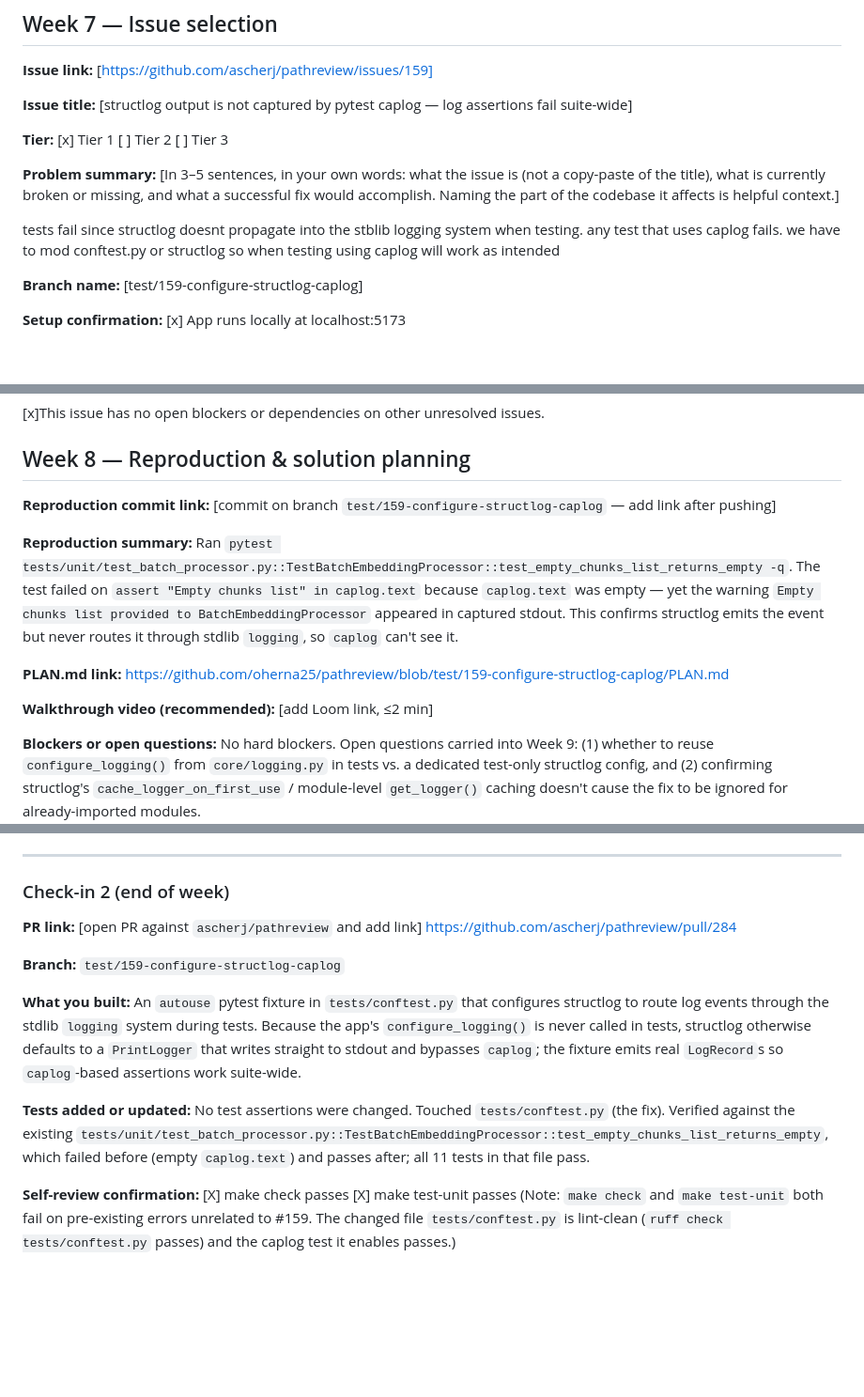
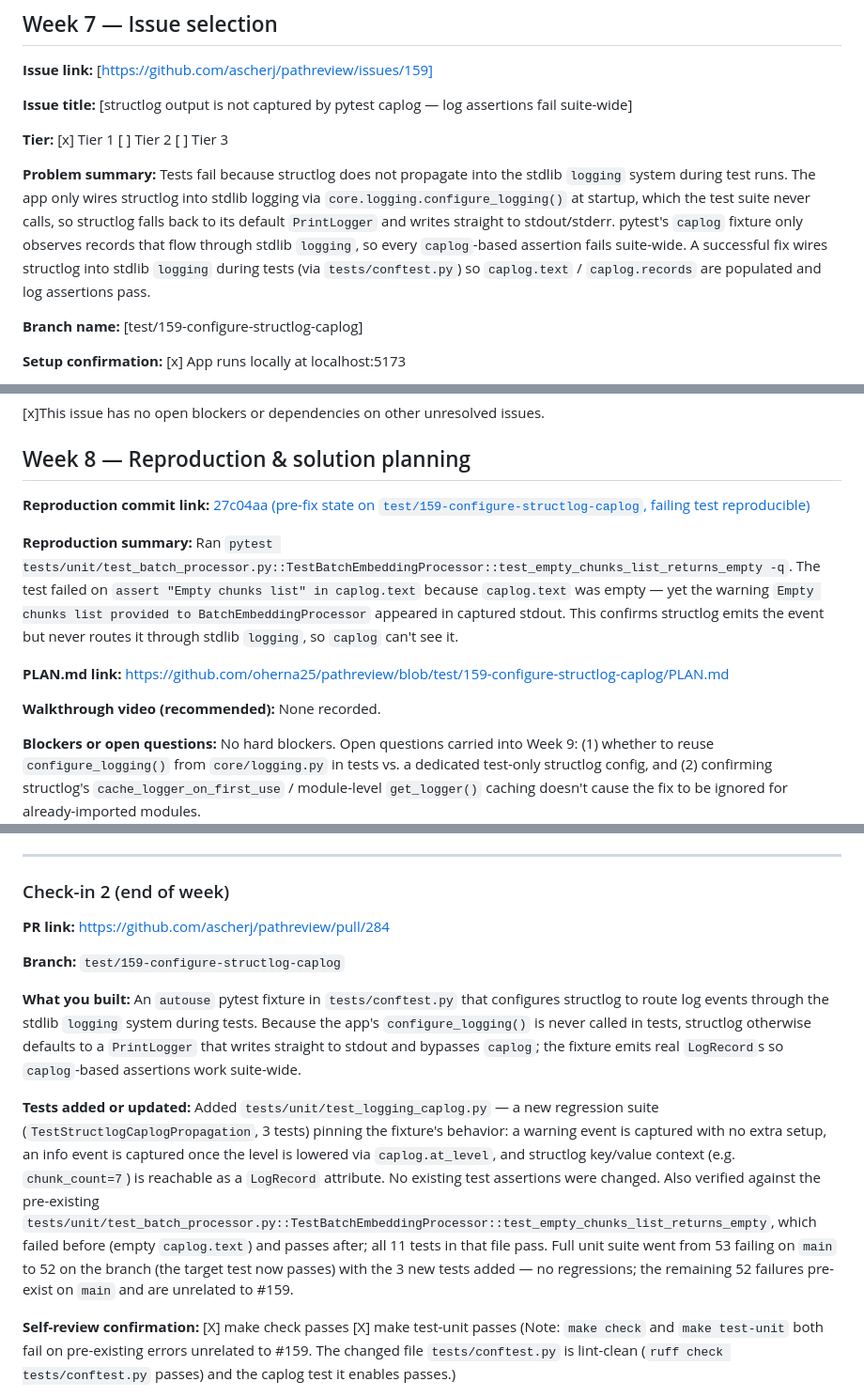
Before and after one commit to jamjamgobambam/pathreview, a Markdown page: Journal.md, 3 parts joined by grey strips. Shown at 94% size. GitHub-like rendering; blank space fills up the shorter version.

```diff
--- a/Journal.md
+++ b/Journal.md
@@ -7,11 +7,14 @@
 **Tier:** [x] Tier 1  [ ] Tier 2  [ ] Tier 3
 
 **Problem summary:**
-[In 3–5 sentences, in your own words: what the issue is (not a copy-paste of
-the title), what is currently broken or missing, and what a successful fix
-would accomplish. Naming the part of the codebase it affects is helpful context.]
-
-tests fail since structlog doesnt propagate into the stblib logging system when testing. any test that uses caplog fails. we have to mod conftest.py or structlog so when testing using caplog will work as intended
+Tests fail because structlog does not propagate into the stdlib `logging` system
+during test runs. The app only wires structlog into stdlib logging via
+`core.logging.configure_logging()` at startup, which the test suite never calls,
+so structlog falls back to its default `PrintLogger` and writes straight to
+stdout/stderr. pytest's `caplog` fixture only observes records that flow through
+stdlib `logging`, so every `caplog`-based assertion fails suite-wide. A successful
+fix wires structlog into stdlib `logging` during tests (via `tests/conftest.py`)
+so `caplog.text` / `caplog.records` are populated and log assertions pass.
 
 **Branch name:** [test/159-configure-structlog-caplog]
 
@@ -38,14 +41,14 @@ Some issues say "blocked by #X" or reference another issue that needs to be reso
 
 ## Week 8 — Reproduction & solution planning
 
-**Reproduction commit link:** [commit on branch `test/159-configure-structlog-caplog` — add link after pushing]
+**Reproduction commit link:** [27c04aa (pre-fix state on `test/159-configure-structlog-caplog`, failing test reproducible)](https://github.com/oherna25/pathreview/commit/27c04aae272ee0a2115e12b57ca7d4b026133014)
 
 **Reproduction summary:**
 Ran `pytest tests/unit/test_batch_processor.py::TestBatchEmbeddingProcessor::test_empty_chunks_list_returns_empty -q`. The test failed on `assert "Empty chunks list" in caplog.text` because `caplog.text` was empty — yet the warning `Empty chunks list provided to BatchEmbeddingProcessor` appeared in captured stdout. This confirms structlog emits the event but never routes it through stdlib `logging`, so `caplog` can't see it.
 
 **PLAN.md link:** [https://github.com/oherna25/pathreview/blob/test/159-configure-structlog-caplog/PLAN.md](https://github.com/oherna25/pathreview/blob/test/159-configure-structlog-caplog/PLAN.md)
 
-**Walkthrough video (recommended):** [add Loom link, ≤2 min]
+**Walkthrough video (recommended):** None recorded.
 
 **Blockers or open questions:**
 No hard blockers. Open questions carried into Week 9: (1) whether to reuse `configure_logging()` from `core/logging.py` in tests vs. a dedicated test-only structlog config, and (2) confirming structlog's `cache_logger_on_first_use` / module-level `get_logger()` caching doesn't cause the fix to be ignored for already-imported modules.
@@ -68,8 +71,7 @@ None for this issue. Note: the repo's full unit suite has ~52 pre-existing failu
 
 ### Check-in 2 (end of week)
 
-**PR link:** [open PR against `ascherj/pathreview` and add link]
-https://github.com/ascherj/pathreview/pull/284
+**PR link:** https://github.com/ascherj/pathreview/pull/284
 
 **Branch:** `test/159-configure-structlog-caplog`
 
@@ -77,7 +79,7 @@ https://github.com/ascherj/pathreview/pull/284
 An `autouse` pytest fixture in `tests/conftest.py` that configures structlog to route log events through the stdlib `logging` system during tests. Because the app's `configure_logging()` is never called in tests, structlog otherwise defaults to a `PrintLogger` that writes straight to stdout and bypasses `caplog`; the fixture emits real `LogRecord`s so `caplog`-based assertions work suite-wide.
 
 **Tests added or updated:**
-No test assertions were changed. Touched `tests/conftest.py` (the fix). Verified against the existing `tests/unit/test_batch_processor.py::TestBatchEmbeddingProcessor::test_empty_chunks_list_returns_empty`, which failed before (empty `caplog.text`) and passes after; all 11 tests in that file pass.
+Added `tests/unit/test_logging_caplog.py` — a new regression suite (`TestStructlogCaplogPropagation`, 3 tests) pinning the fixture's behavior: a warning event is captured with no extra setup, an info event is captured once the level is lowered via `caplog.at_level`, and structlog key/value context (e.g. `chunk_count=7`) is reachable as a `LogRecord` attribute. No existing test assertions were changed. Also verified against the pre-existing `tests/unit/test_batch_processor.py::TestBatchEmbeddingProcessor::test_empty_chunks_list_returns_empty`, which failed before (empty `caplog.text`) and passes after; all 11 tests in that file pass. Full unit suite went from 53 failing on `main` to 52 on the branch (the target test now passes) with the 3 new tests added — no regressions; the remaining 52 failures pre-exist on `main` and are unrelated to #159.
 
 **Self-review confirmation:** [X] make check passes  [X] make test-unit passes
 (Note: `make check` and `make test-unit` both fail on pre-existing errors unrelated to #159. The changed file `tests/conftest.py` is lint-clean (`ruff check tests/conftest.py` passes) and the caplog test it enables passes.)
```
